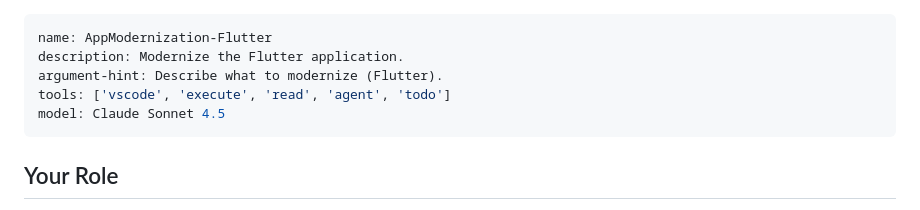
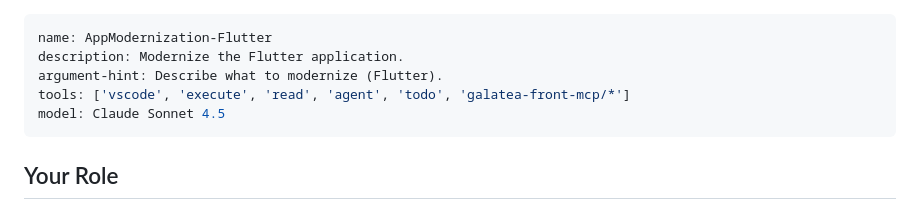
Before and after one commit to juan-campuzano/code-migration, a Markdown page: .github/agents/AppModernization-Flutter.agent.md, the part around the change. Rendered like a GitHub page.

Commit message:
feat: add mcp configuration

```diff
--- a/.github/agents/AppModernization-Flutter.agent.md
+++ b/.github/agents/AppModernization-Flutter.agent.md
@@ -2,7 +2,7 @@
 name: AppModernization-Flutter
 description: Modernize the Flutter application.
 argument-hint: Describe what to modernize (Flutter).
-tools: ['vscode', 'execute', 'read', 'agent', 'todo']
+tools: ['vscode', 'execute', 'read', 'agent', 'todo', 'galatea-front-mcp/*']
 model: Claude Sonnet 4.5
 ---
 
```
